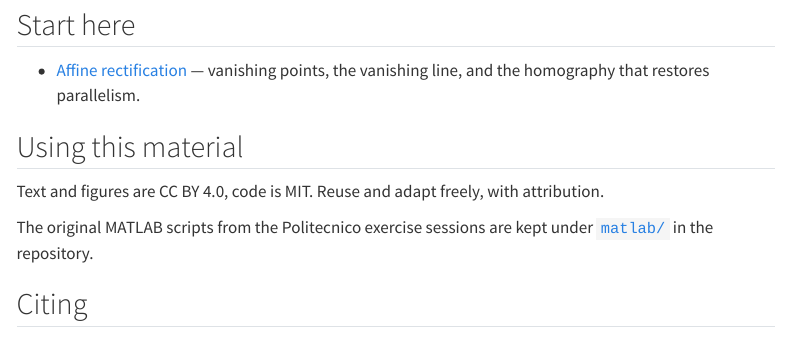
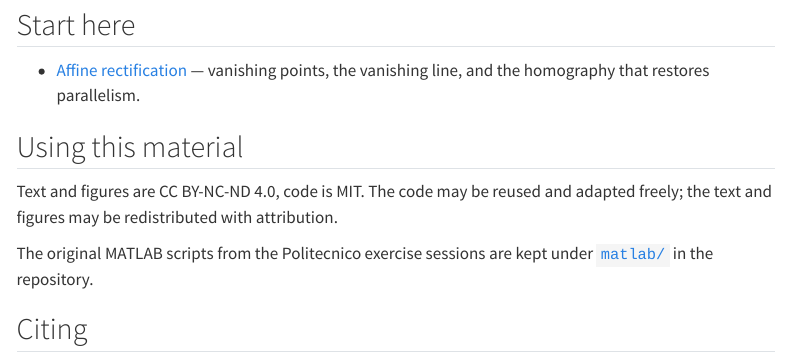
Before and after one commit to magrilu/cv-dojo, a Quarto document (index.qmd): the page in a window 1100 px wide, from 250 px down. Rendered offline with R 4.5, knitr and Pandoc in place of Quarto, with nearby package versions; menus at the side of the page are left out.

Commit message:
Content licence: CC BY-NC-ND 4.0

```diff
--- a/_quarto.yml
+++ b/_quarto.yml
@@ -10,7 +10,7 @@ website:
   repo-actions: [source, issue]
   favicon: assets/favicon.png
   page-footer:
-    left: "© 2026 Luca Magri — CC BY 4.0 (text) / MIT (code)"
+    left: "© 2026 Luca Magri — CC BY-NC-ND 4.0 (text and images) / MIT (code)"
     right:
       - icon: github
         href: https://github.com/magrilu/cv-dojo
@@ -25,7 +25,7 @@ website:
           - href: tracks/iacv.qmd
             text: "IACV — Politecnico di Milano"
           - href: tracks/bocconi.qmd
-            text: "Bocconi"
+            text: "IACV - Bocconi"
   sidebar:
     style: docked
     search: true
--- a/index.qmd
+++ b/index.qmd
@@ -17,7 +17,7 @@ By [Luca Magri](https://magrilu.github.io/), Politecnico di Milano.
 
 ## Using this material
 
-Text and figures are CC BY 4.0, code is MIT. Reuse and adapt freely, with attribution.
+Text and figures are CC BY-NC-ND 4.0, code is MIT. The code may be reused and adapted freely; the text and figures may be redistributed with attribution.
 
 The original MATLAB scripts from the Politecnico exercise sessions are kept under
 [`matlab/`](https://github.com/magrilu/cv-dojo/tree/main/matlab) in the repository.
```
Also changed, not shown: 2 other files.
